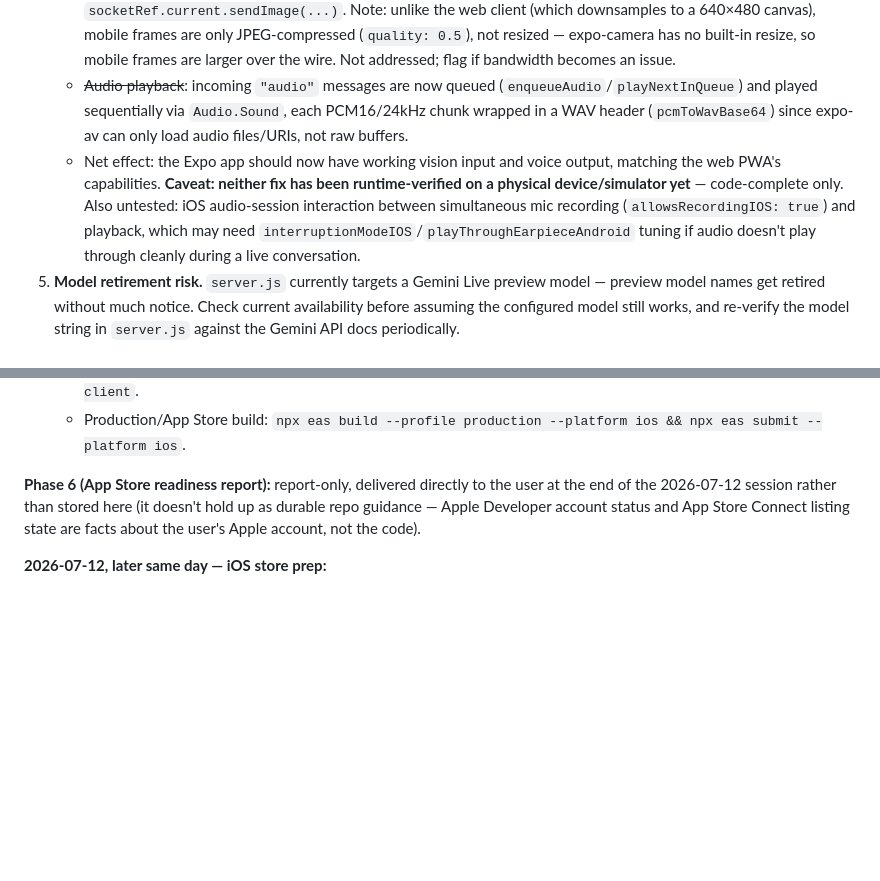
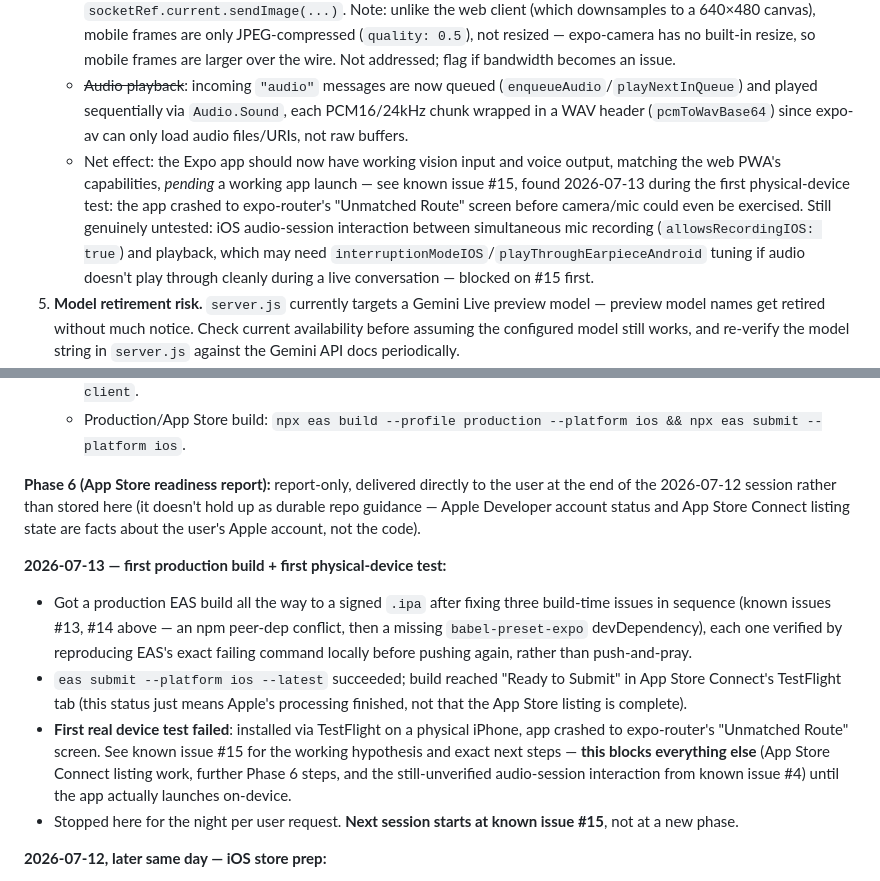
Before and after one commit to Rollie2347/Argus, a Markdown page: CLAUDE.md, 2 parts joined by grey strips. GitHub-like rendering; blank space fills up the shorter version.

```diff
--- a/CLAUDE.md
+++ b/CLAUDE.md
@@ -80,7 +80,7 @@ Hardcoded project `agus-488919`; enables Cloud Run/Artifact Registry/Cloud Build
 4. **Mobile (`mobile/app/(main)/home.tsx`) — frame capture and audio playback fixed 2026-07-11:**
    - ~~Frame capture~~: `home.tsx` now runs a 2s `setInterval` (`startFrameLoop`/`stopFrameLoop`) that calls `cameraRef.current.takePictureAsync({ base64: true, quality: 0.5, ... })` and forwards frames via `socketRef.current.sendImage(...)`. Note: unlike the web client (which downsamples to a 640×480 canvas), mobile frames are only JPEG-compressed (`quality: 0.5`), not resized — expo-camera has no built-in resize, so mobile frames are larger over the wire. Not addressed; flag if bandwidth becomes an issue.
    - ~~Audio playback~~: incoming `"audio"` messages are now queued (`enqueueAudio`/`playNextInQueue`) and played sequentially via `Audio.Sound`, each PCM16/24kHz chunk wrapped in a WAV header (`pcmToWavBase64`) since expo-av can only load audio files/URIs, not raw buffers.
-   - Net effect: the Expo app should now have working vision input and voice output, matching the web PWA's capabilities. **Caveat: neither fix has been runtime-verified on a physical device/simulator yet** — code-complete only. Also untested: iOS audio-session interaction between simultaneous mic recording (`allowsRecordingIOS: true`) and playback, which may need `interruptionModeIOS`/`playThroughEarpieceAndroid` tuning if audio doesn't play through cleanly during a live conversation.
+   - Net effect: the Expo app should now have working vision input and voice output, matching the web PWA's capabilities, *pending* a working app launch — see known issue #15, found 2026-07-13 during the first physical-device test: the app crashed to expo-router's "Unmatched Route" screen before camera/mic could even be exercised. Still genuinely untested: iOS audio-session interaction between simultaneous mic recording (`allowsRecordingIOS: true`) and playback, which may need `interruptionModeIOS`/`playThroughEarpieceAndroid` tuning if audio doesn't play through cleanly during a live conversation — blocked on #15 first.
 5. **Model retirement risk.** `server.js` currently targets a Gemini Live preview model — preview model names get retired without much notice. Check current availability before assuming the configured model still works, and re-verify the model string in `server.js` against the Gemini API docs periodically.
 6. ~~`mobile/.env` was previously committed~~ — **corrected 2026-07-11:** checked full non-shallow history (`git log --all --diff-filter=A --name-only`) across every ref; only `mobile/.env.example` was ever added under `mobile/`. The commit titled "Stop tracking mobile/.env" only touches `.gitignore`, not a tracked file. No secret was ever committed here and none is rotation-needed. `mobile/.env` is gitignored alongside `.env`, `service-account.json`, and `node_modules/` as a preventive measure — keep it that way, but there's no cleanup action pending.
 7. ~~Mobile dependency versions needed real SDK 54 alignment~~ — **Fixed 2026-07-11, `npm install` completed and verified 2026-07-12:** `mobile/package.json` had declared `expo: ~54.0.0` / `app.json` had `sdkVersion: 54.0.0` while every sibling native module and `package-lock.json` were still fully on a consistent SDK 52 tree — an inconsistent half-migrated state that would very likely have broken `eas build`. Fixed by bumping every Expo-bundled native module to the versions pinned in `expo@54.0.0`'s `bundledNativeModules.json`. `npm install` has since actually been run (`mobile/node_modules` exists) and `npx expo-doctor` passes 18/18 checks; the install also surfaced two missing `expo-router` peer deps (`expo-constants`, `expo-linking`), now added to `package.json`. **Still not verified on a real device/simulator** — that's the one thing that requires your physical iPhone, see Session status below.
@@ -118,6 +128,12 @@ Working through a 6-phase plan: (1) core mobile functionality, (2) security, (3)
 
 **Phase 6 (App Store readiness report):** report-only, delivered directly to the user at the end of the 2026-07-12 session rather than stored here (it doesn't hold up as durable repo guidance — Apple Developer account status and App Store Connect listing state are facts about the user's Apple account, not the code).
 
+**2026-07-13 — first production build + first physical-device test:**
+- Got a production EAS build all the way to a signed `.ipa` after fixing three build-time issues in sequence (known issues #13, #14 above — an npm peer-dep conflict, then a missing `babel-preset-expo` devDependency), each one verified by reproducing EAS's exact failing command locally before pushing again, rather than push-and-pray.
+- `eas submit --platform ios --latest` succeeded; build reached "Ready to Submit" in App Store Connect's TestFlight tab (this status just means Apple's processing finished, not that the App Store listing is complete).
+- **First real device test failed**: installed via TestFlight on a physical iPhone, app crashed to expo-router's "Unmatched Route" screen. See known issue #15 for the working hypothesis and exact next steps — **this blocks everything else** (App Store Connect listing work, further Phase 6 steps, and the still-unverified audio-session interaction from known issue #4) until the app actually launches on-device.
+- Stopped here for the night per user request. **Next session starts at known issue #15**, not at a new phase.
+
 **2026-07-12, later same day — iOS store prep:**
 - Decision on known issue #12: user explicitly wants the web frontend (`frontend/index.html`) to stay low-traffic/unpromoted and the iOS app to be the surface that gets real traffic. Given that, the web page's secret-in-HTML exposure is an accepted risk as long as the page isn't linked/promoted — not fixed further, and still worth revisiting if that assumption ever changes.
 - Added `ITSAppUsesNonExemptEncryption: false` to `mobile/app.json`'s `ios.infoPlist` — the app only uses standard TLS (HTTPS/WSS) and `expo-crypto`'s `randomUUID()` (not custom encryption), which qualifies for Apple's standard export-compliance exemption. Avoids a manual App Store Connect encryption-compliance question on every build/submission.
```
Also changed, not shown: other parts of CLAUDE.md (+10 -0 lines).
